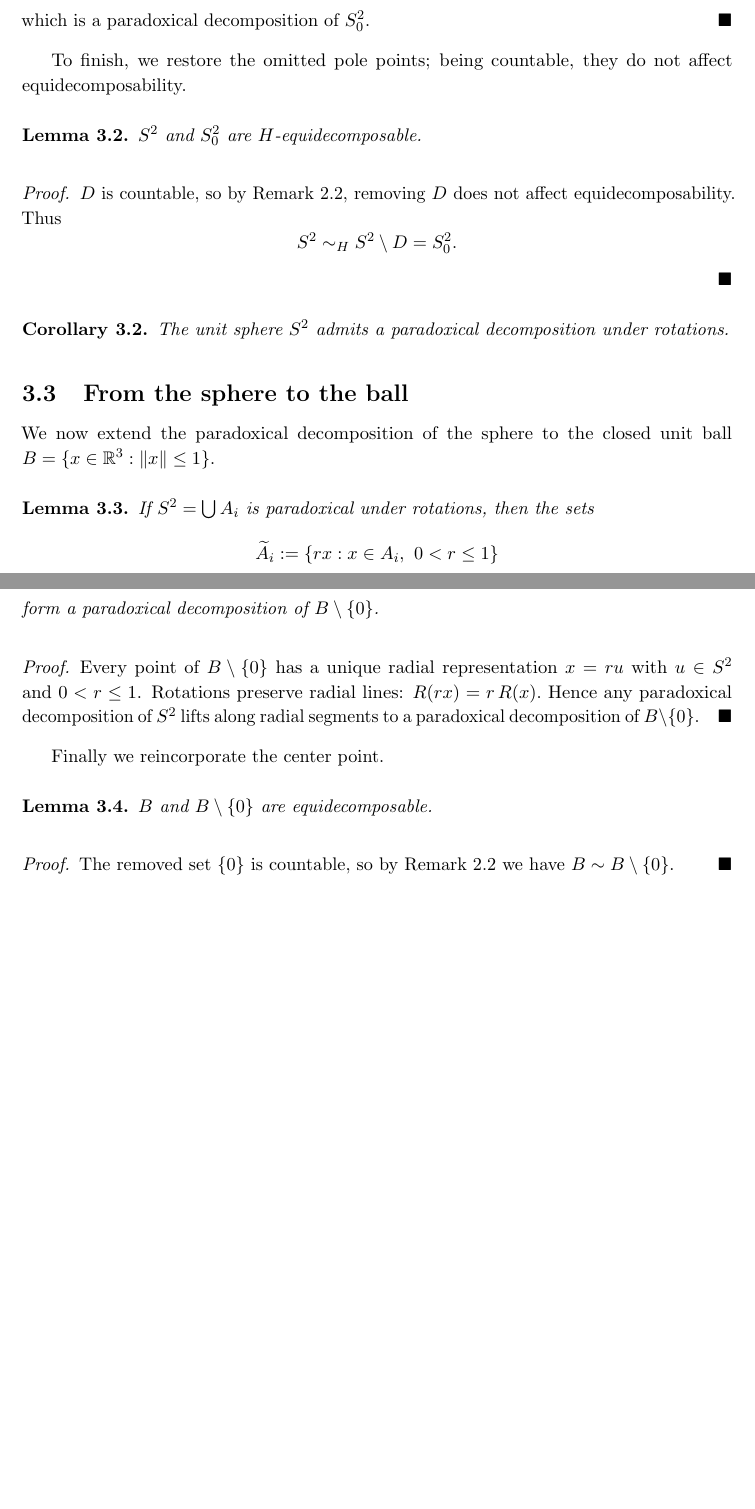
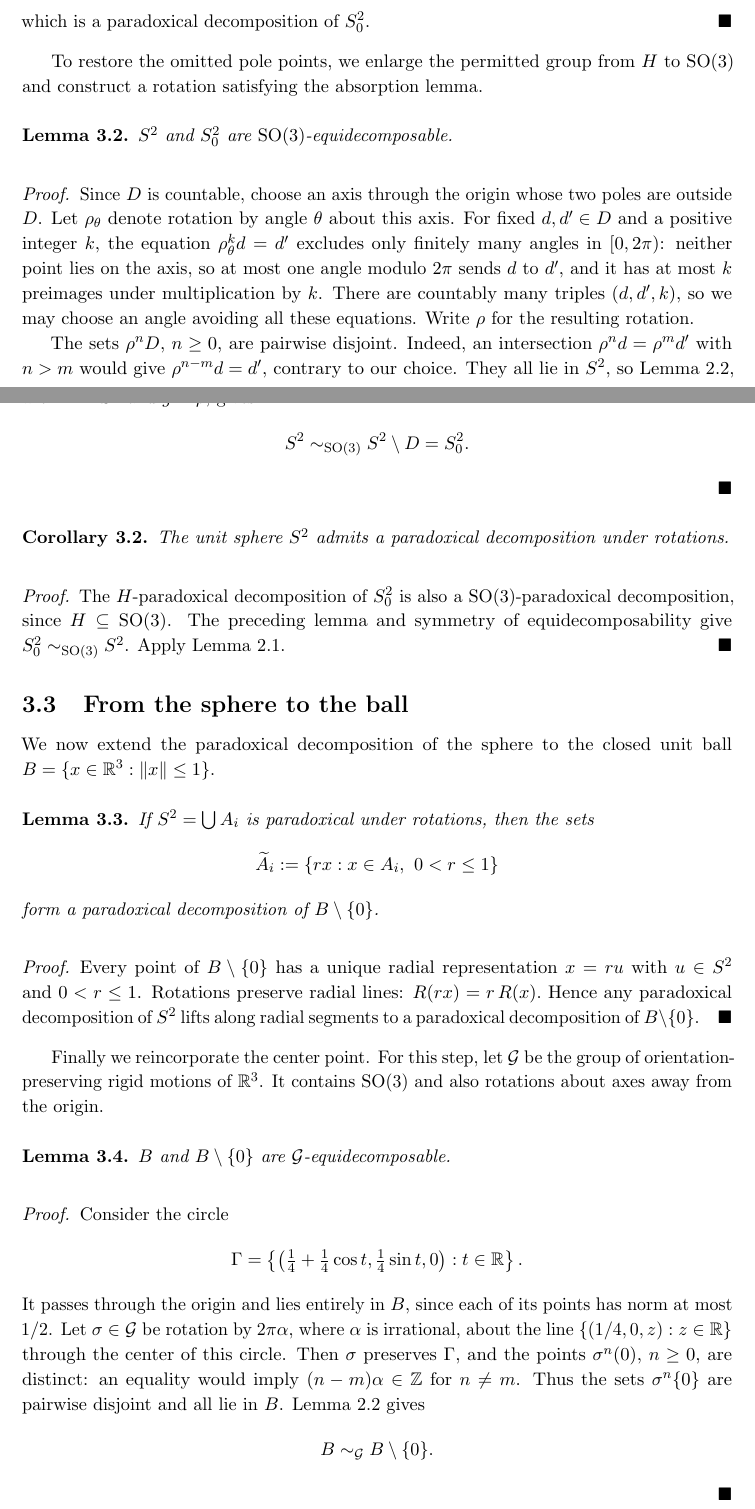
Before and after one commit to PicInfiniti/banach-tarski-paradox, a LaTeX paper (article/main.tex): two parts of pages 6 and 7 of 8 before the commit and two parts of pages 6 and 7 of 9 after it, joined at a grey line, cut so that both start at the same text, the shorter picture padded with empty space. Compiled offline with pdfLaTeX.

Commit message:
Fix paper asset path and replace countable absorption remark

```diff
--- a/article/main.tex
+++ b/article/main.tex
@@ -357,25 +371,43 @@ be the finite partition of $H$. For each \(i\) define
 	which is a paradoxical decomposition of \(S^2_0\).
 \end{proof}
 
-To finish, we restore the omitted pole points; being countable, they do not affect
-equidecomposability.
+To restore the omitted pole points, we enlarge the permitted group from $H$
+to $\mathrm{SO}(3)$ and construct a rotation satisfying the absorption lemma.
 
 \begin{lemma}\label{lem:S2_equidecomp_fullsphere-updated}
-	$S^2$ and $S^2_0$ are $H$-equidecomposable.
+	$S^2$ and $S^2_0$ are $\mathrm{SO}(3)$-equidecomposable.
 \end{lemma}
 
 \begin{proof}
-	$D$ is countable, so by Remark~\ref{rem:countable_sets harmless},
-	removing $D$ does not affect equidecomposability.
-	Thus
+	Since $D$ is countable, choose an axis through the origin whose two poles
+	are outside $D$. Let $\rho_\theta$ denote rotation by angle $\theta$ about
+	this axis. For fixed $d,d'\in D$ and a positive integer $k$, the equation
+	$\rho_\theta^k d=d'$ excludes only finitely many angles in $[0,2\pi)$:
+	neither point lies on the axis, so at most one angle modulo $2\pi$ sends
+	$d$ to $d'$, and it has at most $k$ preimages under multiplication by $k$.
+	There are countably many triples $(d,d',k)$, so we may choose an angle
+	avoiding all these equations. Write $\rho$ for the resulting rotation.
+
+	The sets $\rho^nD$, $n\ge0$, are pairwise disjoint. Indeed, an intersection
+	$\rho^nd=\rho^md'$ with $n>m$ would give $\rho^{n-m}d=d'$, contrary to
+	our choice. They all lie in $S^2$, so
+	Lemma~\ref{lem:disjoint_translate_absorption}, with $A=S^2$ and $g=\rho$, gives
 	\[
-		S^2 \sim_H S^2 \setminus D = S^2_0.
+		S^2 \sim_{\mathrm{SO}(3)} S^2 \setminus D = S^2_0.
 	\]
 \end{proof}
 
 \begin{corollary}\label{cor:S2_paradoxical-updated}
 	The unit sphere $S^2$ admits a paradoxical decomposition under rotations.
 \end{corollary}
+
+\begin{proof}
+	The $H$-paradoxical decomposition of $S^2_0$ is also a
+	$\mathrm{SO}(3)$-paradoxical decomposition, since $H\subseteq\mathrm{SO}(3)$.
+	The preceding lemma and symmetry of equidecomposability give
+	$S^2_0\sim_{\mathrm{SO}(3)}S^2$.
+	Apply Lemma~\ref{lem:equidecomp_preserves_paradoxical}.
+\end{proof}
 
 \subsection{From the sphere to the ball}
 
@@ -403,15 +435,27 @@ B = \{x \in \mathbb{R}^3 : \|x\|\le 1\}.
 	to a paradoxical decomposition of \(B\setminus\{0\}\).
 \end{proof}
 
-Finally we reincorporate the center point.
+Finally we reincorporate the center point. For this step, let $\mathcal G$
+be the group of orientation-preserving rigid motions of $\mathbb{R}^3$.
+It contains $\mathrm{SO}(3)$ and also rotations about axes away from the origin.
 
 \begin{lemma}\label{lem:ball_center_equidecomp-updated}
-	\(B\) and \(B\setminus\{0\}\) are equidecomposable.
+	\(B\) and \(B\setminus\{0\}\) are $\mathcal G$-equidecomposable.
 \end{lemma}
 
 \begin{proof}
-	The removed set \(\{0\}\) is countable, so by
-	Remark~\ref{rem:countable_sets harmless} we have
-	\(
-	B \sim B\setminus\{0\}.
-	\)
+	Consider the circle
+	\[
+		\Gamma=\left\{\left(\tfrac14+\tfrac14\cos t,
+		\tfrac14\sin t,0\right):t\in\mathbb R\right\}.
+	\]
+	It passes through the origin and lies entirely in $B$, since each of its
+	points has norm at most $1/2$. Let $\sigma\in\mathcal G$ be rotation
+	by $2\pi\alpha$, where $\alpha$ is irrational, about the line
+	$\{(1/4,0,z):z\in\mathbb R\}$ through the center of this circle.
+	Then $\sigma$ preserves $\Gamma$, and the points $\sigma^n(0)$, $n\ge0$,
+	are distinct: an equality would imply $(n-m)\alpha\in\mathbb Z$ for $n\ne m$.
+	Thus the sets $\sigma^n\{0\}$ are pairwise disjoint and all lie in $B$.
+	Lemma~\ref{lem:disjoint_translate_absorption} gives
+	\[
+		B\sim_{\mathcal G}B\setminus\{0\}.
```
Also changed, not shown: README.md, article/main.pdf, article/main.tex (49 more changed lines), 1 other file.
